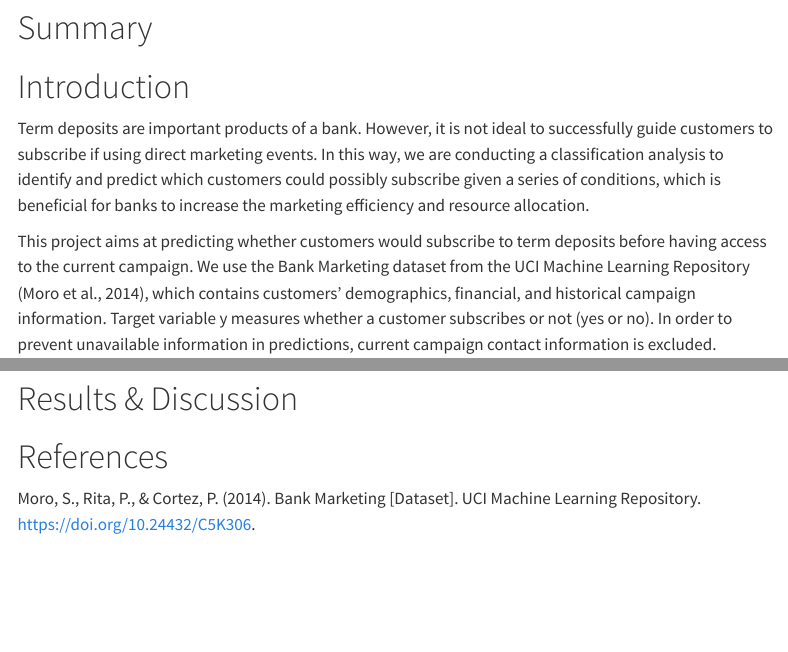
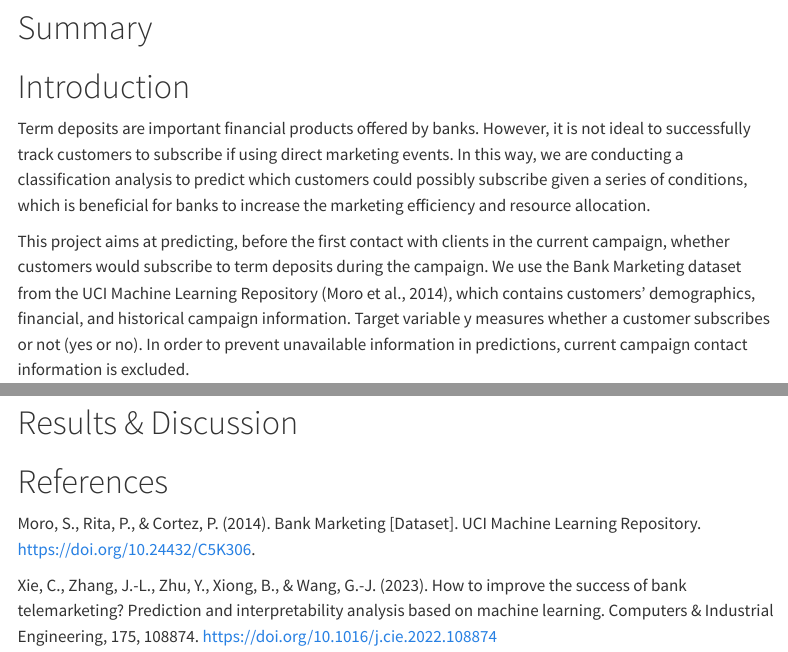
Before and after one commit to UBC-MDS-2026-27/DSCI-522-Group28-bank-term-deposit-predictor, a Quarto document (reports/bank_term_deposit_predictor.qmd): the page in a window 1100 px wide, from 310 px down, and a second part further down, joined at a grey line. Rendered offline with R 4.5, knitr and Pandoc in place of Quarto, with nearby package versions; some code elsewhere in the file could not run offline; menus at the side of the page are left out.

Commit message:
modified Intro and added one reference

```diff
--- a/reports/bank_term_deposit_predictor.qmd
+++ b/reports/bank_term_deposit_predictor.qmd
@@ -17,9 +17,9 @@ from sklearn.metrics import f1_score, precision_score, recall_score
 
 
 # Introduction
-Term deposits are important products of a bank. However, it is not ideal to successfully guide customers to subscribe if using direct marketing events. In this way, we are conducting a classification analysis to identify and predict which customers could possibly subscribe given a series of conditions, which is beneficial for banks to increase the marketing efficiency and resource allocation.
+Term deposits are important financial products offered by banks. However, it is not ideal to successfully track customers to subscribe if using direct marketing events. In this way, we are conducting a classification analysis to predict which customers could possibly subscribe given a series of conditions, which is beneficial for banks to increase the marketing efficiency and resource allocation.
 
-This project aims at predicting whether customers would subscribe to term deposits before having access to the current campaign. We use the Bank Marketing dataset from the UCI Machine Learning Repository (Moro et al., 2014), which contains customers’ demographics, financial, and historical campaign information. Target variable y measures whether a customer subscribes or not (yes or no). In order to prevent unavailable information in predictions, current campaign contact information is excluded.
+This project aims at predicting, before the first contact with clients in the current campaign, whether customers would subscribe to term deposits during the campaign. We use the Bank Marketing dataset from the UCI Machine Learning Repository (Moro et al., 2014), which contains customers’ demographics, financial, and historical campaign information. Target variable y measures whether a customer subscribes or not (yes or no). In order to prevent unavailable information in predictions, current campaign contact information is excluded.
 
 
 # Methods
@@ -144,4 +144,7 @@ def metrics(y_true, y_pred):
 
 # References
 
+
 Moro, S., Rita, P., & Cortez, P. (2014). Bank Marketing [Dataset]. UCI Machine Learning Repository. <https://doi.org/10.24432/C5K306>.
+
+Xie, C., Zhang, J.-L., Zhu, Y., Xiong, B., & Wang, G.-J. (2023). How to improve the success of bank telemarketing? Prediction and interpretability analysis based on machine learning. Computers & Industrial Engineering, 175, 108874. <https://doi.org/10.1016/j.cie.2022.108874>
```
Also changed, not shown: 1 other file.
